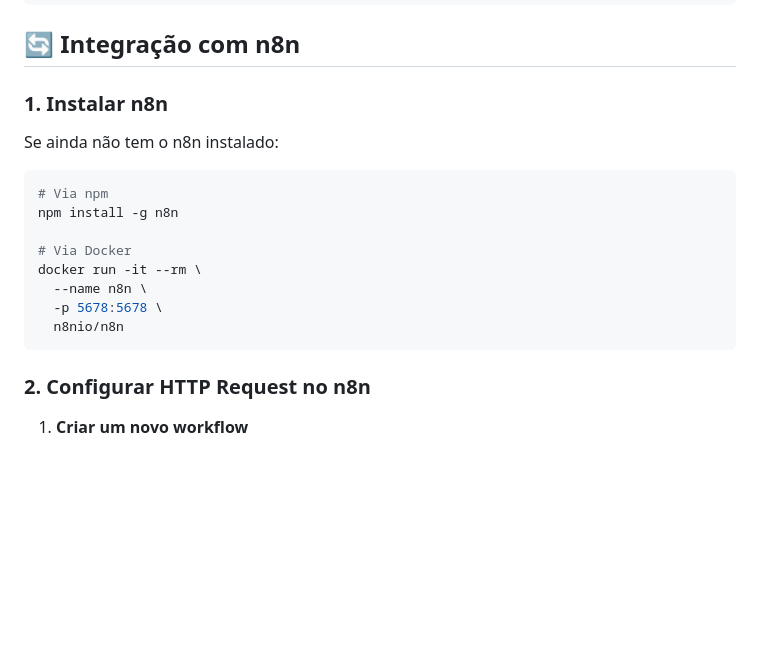
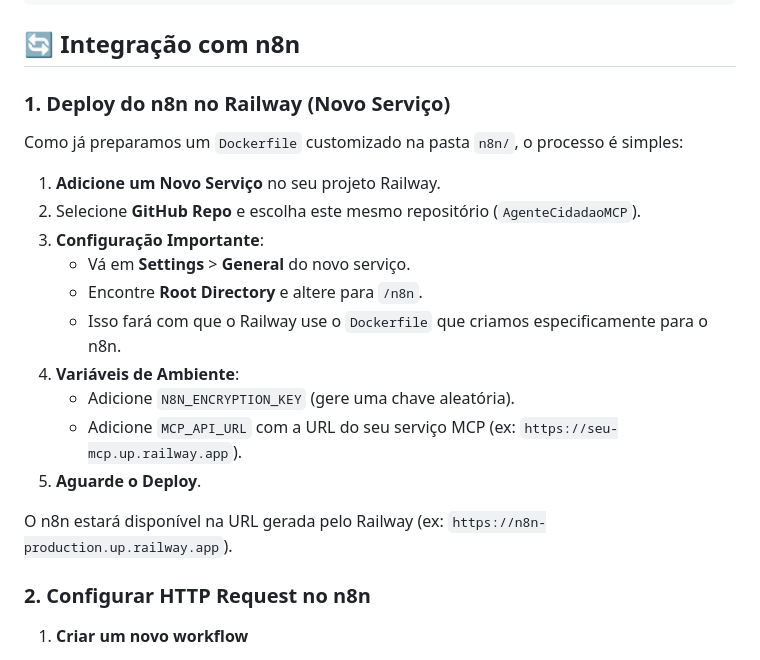
Before and after one commit to gvc2000/AgenteCidadaoMCP, a Markdown page: DEPLOY_RAILWAY.md, the part around the change. GitHub-like rendering; blank space fills up the shorter version.

Commit message:
docs: update railway deployment guide for n8n

````diff
--- a/DEPLOY_RAILWAY.md
+++ b/DEPLOY_RAILWAY.md
@@ -162,20 +162,22 @@ GET https://seu-projeto.up.railway.app/metrics/json
 
 ## 🔄 Integração com n8n
 
-### 1. Instalar n8n
+### 1. Deploy do n8n no Railway (Novo Serviço)
 
-Se ainda não tem o n8n instalado:
+Como já preparamos um `Dockerfile` customizado na pasta `n8n/`, o processo é simples:
 
-```bash
-# Via npm
-npm install -g n8n
+1. **Adicione um Novo Serviço** no seu projeto Railway.
+2. Selecione **GitHub Repo** e escolha este mesmo repositório (`AgenteCidadaoMCP`).
+3. **Configuração Importante**:
+   - Vá em **Settings** > **General** do novo serviço.
+   - Encontre **Root Directory** e altere para `/n8n`.
+   - Isso fará com que o Railway use o `Dockerfile` que criamos especificamente para o n8n.
+4. **Variáveis de Ambiente**:
+   - Adicione `N8N_ENCRYPTION_KEY` (gere uma chave aleatória).
+   - Adicione `MCP_API_URL` com a URL do seu serviço MCP (ex: `https://seu-mcp.up.railway.app`).
+5. **Aguarde o Deploy**.
 
-# Via Docker
-docker run -it --rm \
-  --name n8n \
-  -p 5678:5678 \
-  n8nio/n8n
-```
+O n8n estará disponível na URL gerada pelo Railway (ex: `https://n8n-production.up.railway.app`).
 
 ### 2. Configurar HTTP Request no n8n
 
````
